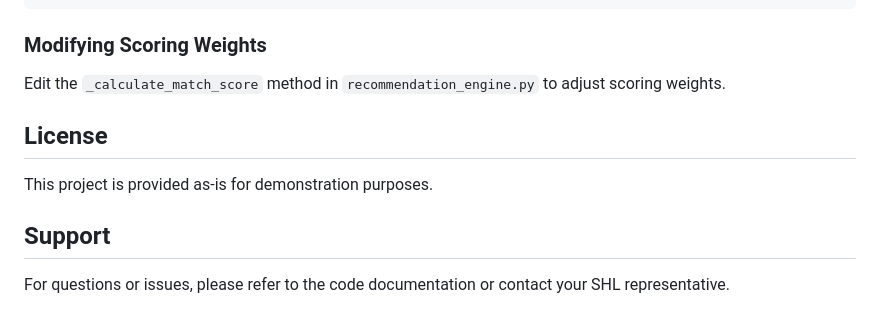
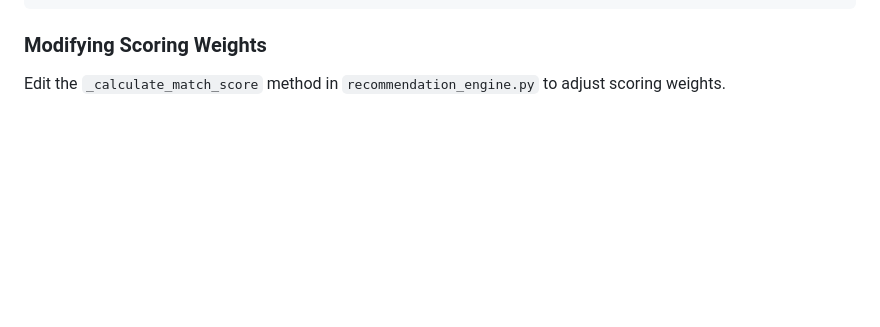
Before and after one commit to itzanway/Assesment_Recomendation_Engine, a Markdown page: README.md, the part around the change. Drawn GitHub-style; blank space fills up the shorter version.

```diff
--- a/README.md
+++ b/README.md
@@ -202,11 +202,3 @@ Edit `product_catalogue.json` to add new assessments. Each assessment should inc
 ### Modifying Scoring Weights
 
 Edit the `_calculate_match_score` method in `recommendation_engine.py` to adjust scoring weights.
-
-## License
-
-This project is provided as-is for demonstration purposes.
-
-## Support
-
-For questions or issues, please refer to the code documentation or contact your SHL representative.
```
